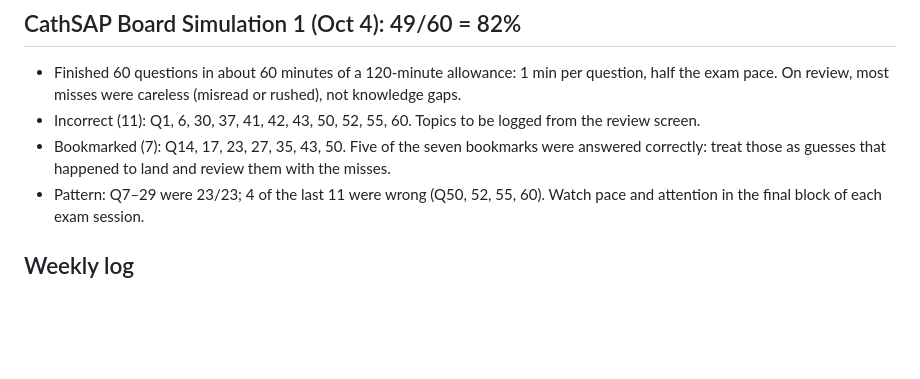
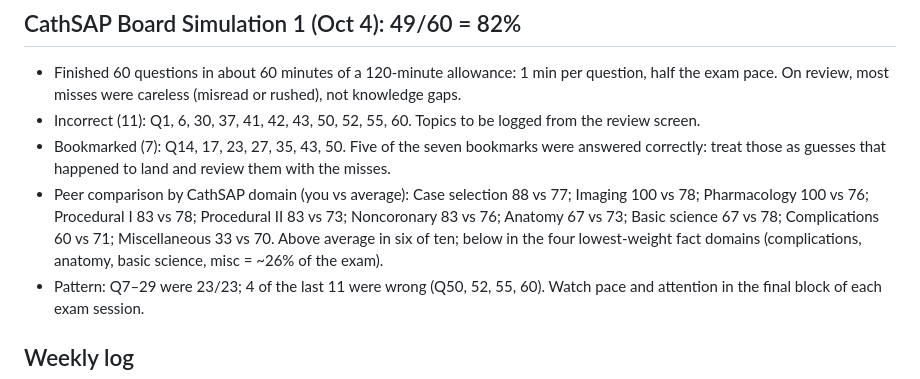
Before and after one commit to avinainder/kounis-syndrome, a Markdown page: boards/progress.md, the part around the change. Drawn GitHub-style; blank space fills up the shorter version.

Commit message:
Log simulation peer comparison by domain
Co-Authored-By: Claude Fable 5.1 <noreply@anthropic.com>
Claude-Session: https://claude.ai/code/session_0133Grgj2EFG4hBthmsi2TuJ

```diff
--- a/boards/progress.md
+++ b/boards/progress.md
@@ -44,6 +44,7 @@ Hours/week protected: (fill in)
 - Finished 60 questions in about 60 minutes of a 120-minute allowance: 1 min per question, half the exam pace. On review, most misses were careless (misread or rushed), not knowledge gaps.
 - Incorrect (11): Q1, 6, 30, 37, 41, 42, 43, 50, 52, 55, 60. Topics to be logged from the review screen.
 - Bookmarked (7): Q14, 17, 23, 27, 35, 43, 50. Five of the seven bookmarks were answered correctly: treat those as guesses that happened to land and review them with the misses.
+- Peer comparison by CathSAP domain (you vs average): Case selection 88 vs 77; Imaging 100 vs 78; Pharmacology 100 vs 76; Procedural I 83 vs 78; Procedural II 83 vs 73; Noncoronary 83 vs 76; Anatomy 67 vs 73; Basic science 67 vs 78; Complications 60 vs 71; Miscellaneous 33 vs 70. Above average in six of ten; below in the four lowest-weight fact domains (complications, anatomy, basic science, misc = ~26% of the exam).
 - Pattern: Q7–29 were 23/23; 4 of the last 11 were wrong (Q50, 52, 55, 60). Watch pace and attention in the final block of each exam session.
 
 ## Weekly log
```
